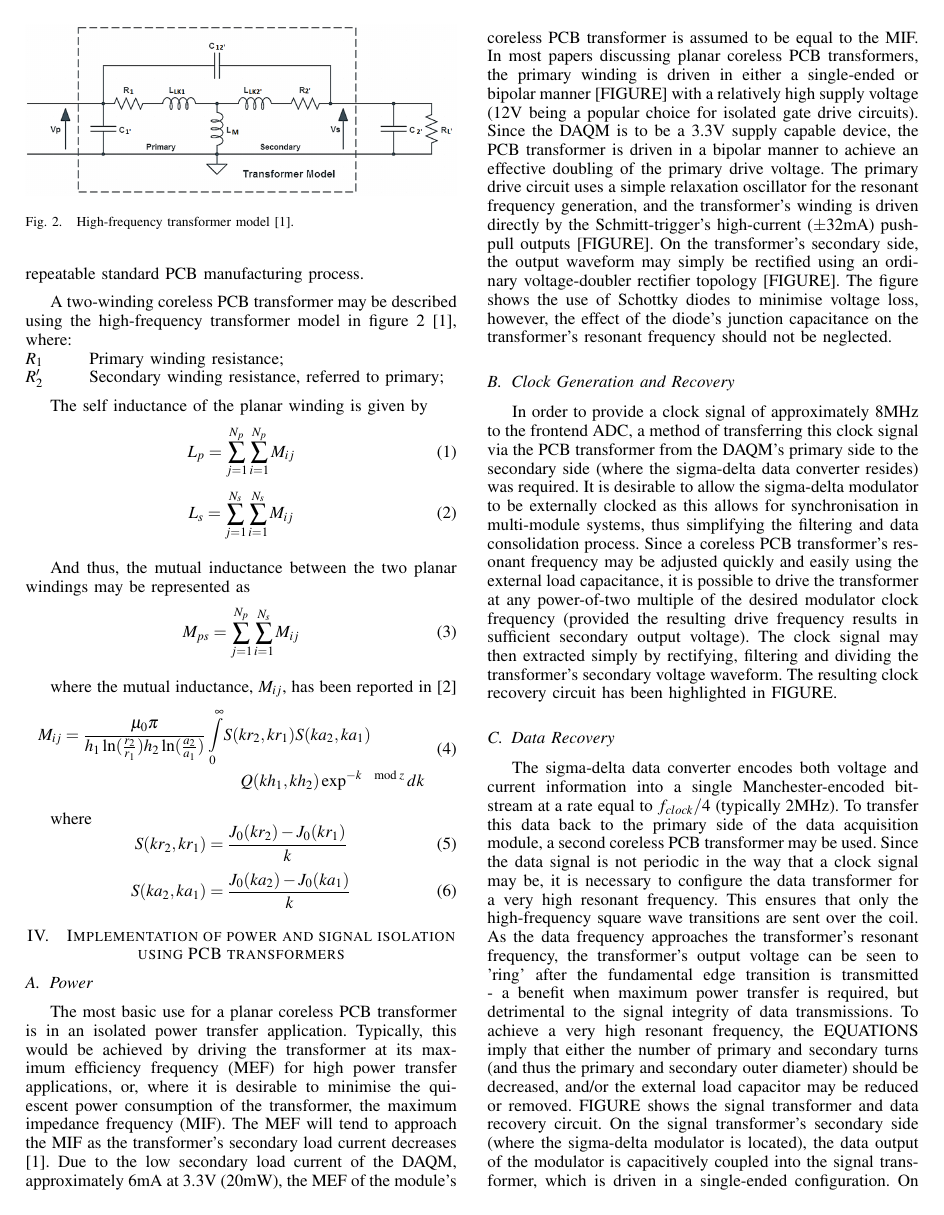
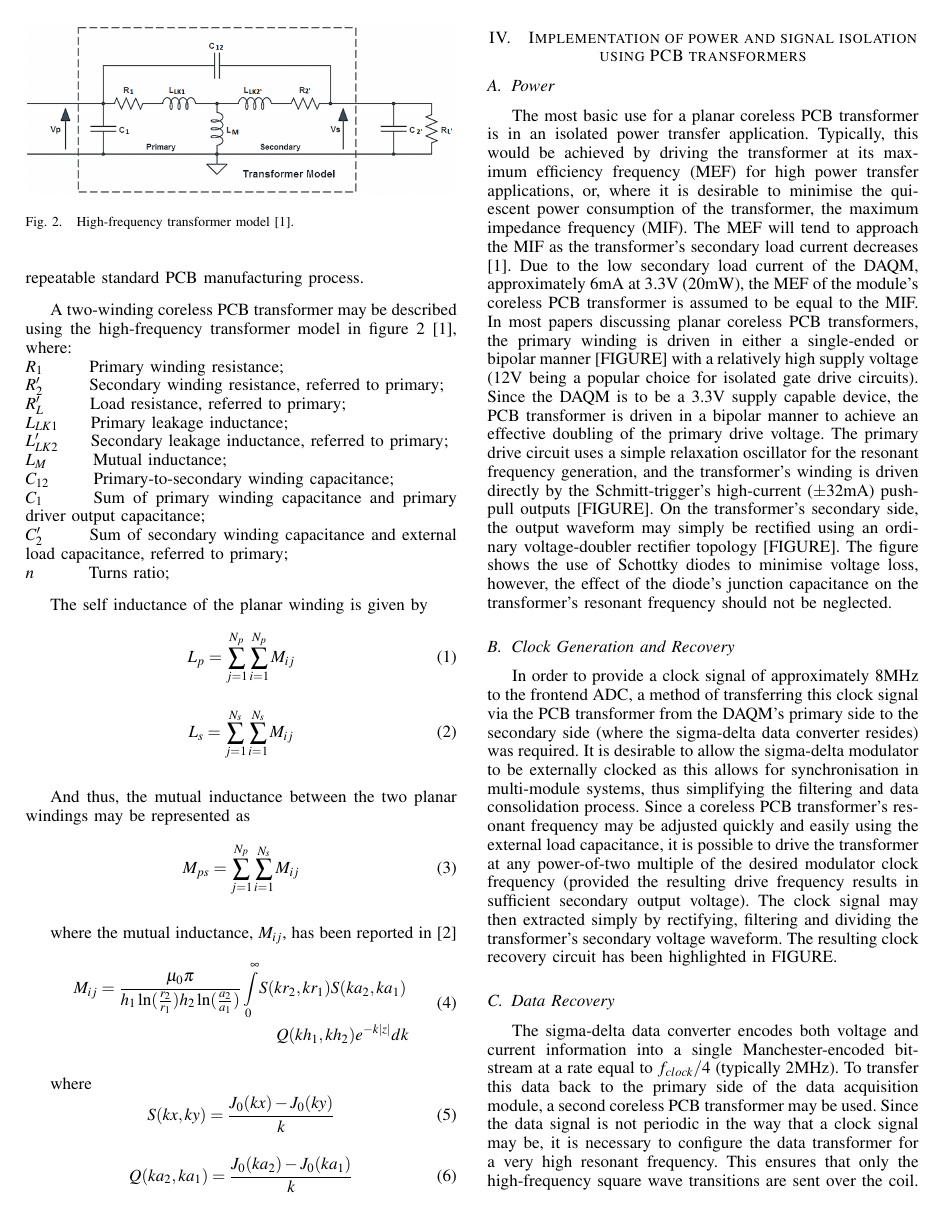
Before and after one commit to markbroadmeadowqut/AUPEC2014_MC, a LaTeX paper (AUPEC2014_MC.tex): page 2 of 4 before the commit and page 2 of 5 after it. Compiled offline with pdfLaTeX.

Commit message:
Merged Mark's comments
Signed-off-by: michaelcarpenter093 <michael.carpenter@student.qut.edu.au>

```diff
--- a/AUPEC2014_MC.tex
+++ b/AUPEC2014_MC.tex
@@ -350,8 +350,17 @@ Planar coreless PCB transformers are very low cost and feature high power densit
 
 % MAHB: Prefer use of \ref{} for figure referencing as it gives control of what form of name to use: figure, fig. etc.
 A two-winding coreless PCB transformer may be described using the high-frequency transformer model in figure \ref{fig:HF-Model} \cite{TangHuiFundamental}, where:
-\\$ R_{1}   $ \hspace{20pt} Primary winding resistance;
-\\$ R_{2}'  $ \hspace{20pt} Secondary winding resistance, referred to primary;
+% MC: Would be good if this list was tabbed and aligned niceley.  When description goes onto two lines it looks a bit ugly
+\\$ R_{1}    $ \hspace{20pt} Primary winding resistance;
+\\$ R_{2}'   $ \hspace{20pt} Secondary winding resistance, referred to primary;
+\\$ R_{L}'   $ \hspace{20pt} Load resistance, referred to primary;
+\\$ L_{LK1}  $ \hspace{12pt} Primary leakage inductance;
+\\$ L_{LK2}' $ \hspace{12pt} Secondary leakage inductance, referred to primary;
+\\$ L_{M}    $ \hspace{20pt} Mutual inductance;
+\\$ C_{12}   $ \hspace{19pt} Primary-to-secondary winding capacitance;
+\\$ C_{1}    $ \hspace{20pt} Sum of primary winding capacitance and primary driver output capacitance;
+\\$ C_{2}'   $ \hspace{20pt} Sum of secondary winding capacitance and external load capacitance, referred to primary;
+\\$ n        $ \hspace{25pt} Turns ratio;
 
 The self inductance of the planar winding is given by
 % PRI
@@ -376,17 +385,17 @@ where the mutual inductance, $ M_{ij} $, has been reported in \cite{HurleyDuffy}
 \begin{equation}
 \begin{split}
 	M_{ij} = \frac{\mu_{0}\pi}{h_{1}\ln(\frac{r_{2}}{r_{1}})h_{2}\ln(\frac{a_{2}}{a_{1}})}\int\limits_{0}^{\infty} & S(kr_{2},kr_{1})S(ka_{2},ka_{1})
-	\\ &\quad {Q(kh_{1},kh_{2})\exp^{-k \mod{z}}dk}
+	\\ &\quad {Q(kh_{1},kh_{2})e^{-k|z|}dk}
 \end{split}
 \end{equation}
 
 where
 \begin{equation}
-	S(kr_{2},kr_{1}) = \frac{J_{0}(kr_{2})-J_{0}(kr_{1})}{k}
+	S(kx, ky) = \frac{J_{0}(kx) - J_{0}(ky)}{k}
 \end{equation}
 %
 \begin{equation}
-	S(ka_{2},ka_{1}) = \frac{J_{0}(ka_{2})-J_{0}(ka_{1})}{k}
+	Q(ka_{2},ka_{1}) = \frac{J_{0}(ka_{2})-J_{0}(ka_{1})}{k}
 \end{equation}
 
 % MAHB: Renamed section heading
```
Also changed, not shown: AUPEC2014_MC.pdf, img/HF_Model.png, AUPEC2014_MC.tex (2 more changed lines).
